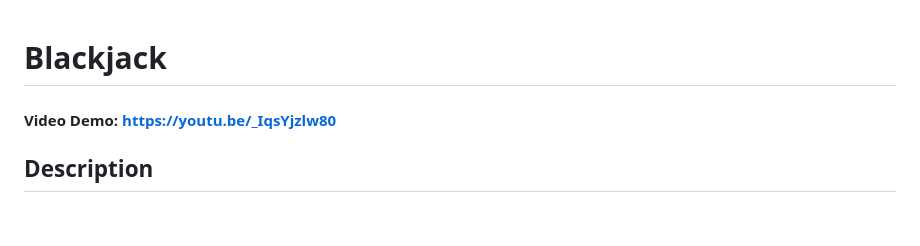
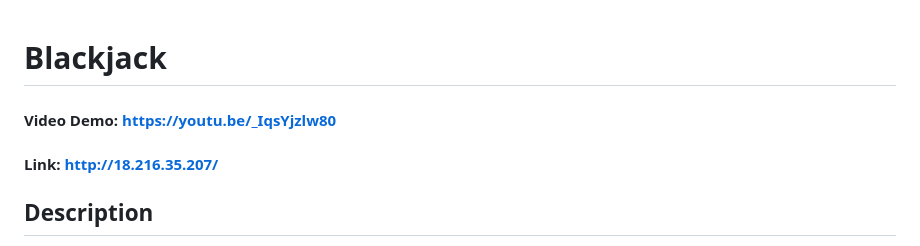
Before and after one commit to EvanBClark/cs50-final-project, a Markdown page: README.md, the part around the change. GitHub-like rendering; blank space fills up the shorter version.

Commit message:
added project link to readme

```diff
--- a/README.md
+++ b/README.md
@@ -1,5 +1,6 @@
 # Blackjack
 #### Video Demo: https://youtu.be/_IqsYjzlw80
+#### Link: http://18.216.35.207/
 ## Description
 This is a blackjack game with many different rule variations that you can change in the settings. It was written mostly in Javascript. It uses an AWS server running Python using the Flask framework.
 
```
